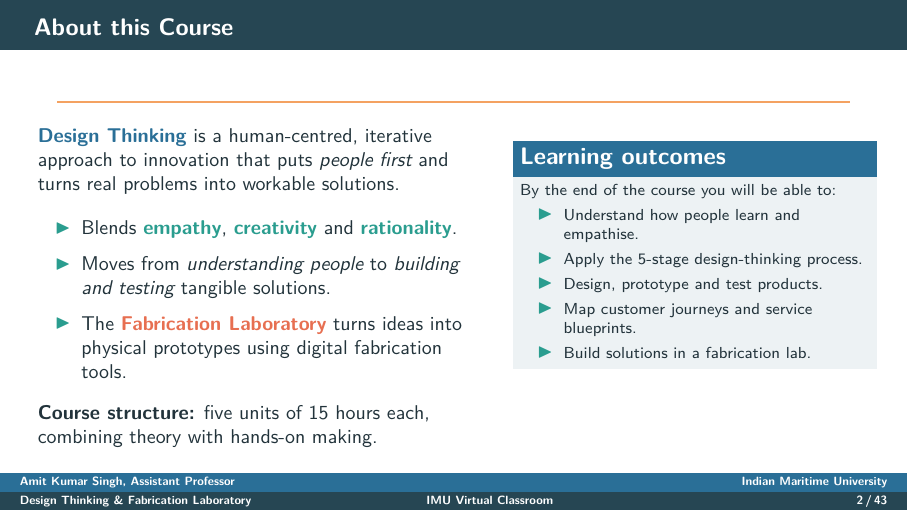
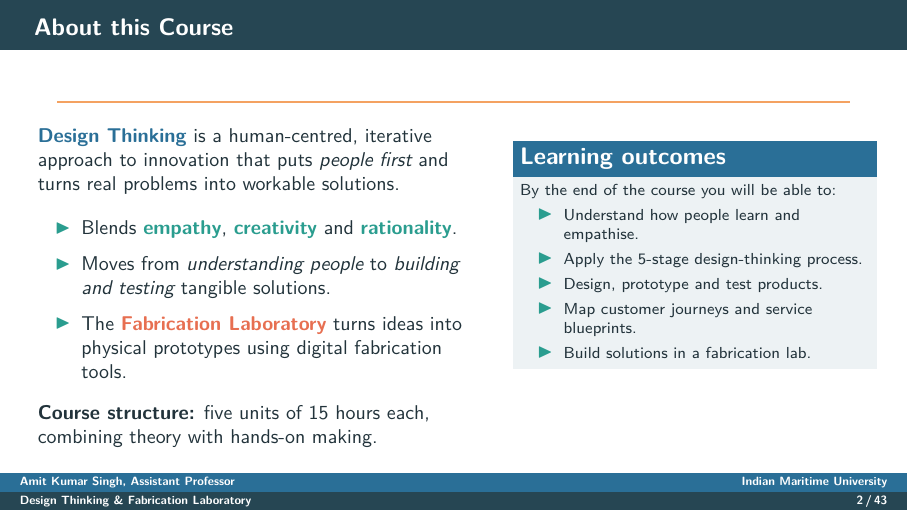
Before and after one commit to eghamit/Design-Thinking-Fab-Lab, LaTeX slides (main.tex): page 2 of 43. Compiled offline with pdfLaTeX.

Commit message:
Footer: show current section (unit) name as the centre label
Replace the static centre label with \insertsectionhead so the middle of the
footer reflects the current unit, e.g. 'An Insight to Learning'.

Co-Authored-By: Claude Opus 4.8 <noreply@anthropic.com>
Claude-Session: https://claude.ai/code/session_01J8DcKXM5a2SCbVZ88dCbb1

```diff
--- a/main.tex
+++ b/main.tex
@@ -92,7 +92,7 @@
 \newcommand{\footauthor}{Amit Kumar Singh, Assistant Professor}
 \newcommand{\footinstitute}{Indian Maritime University}
 \newcommand{\foottitle}{Design Thinking \& Fabrication Laboratory}
-\newcommand{\footcenter}{IMU Virtual Classroom}
+% centre label = current section (unit) name, via \insertsectionhead
 
 % two footer bands (both drawn from our palette)
 \setbeamercolor{foot upper}{fg=white,bg=dtblue}
@@ -126,7 +126,7 @@
       \tiny\bfseries\foottitle%
     \end{beamercolorbox}%
     \begin{beamercolorbox}[wd=.36\paperwidth,ht=2.4ex,dp=1.1ex,center]{foot lower}%
-      \tiny\bfseries\footcenter%
+      \tiny\bfseries\insertsectionhead%
     \end{beamercolorbox}%
     \begin{beamercolorbox}[wd=.28\paperwidth,ht=2.4ex,dp=1.1ex,rightskip=.35cm]{foot lower}%
       \hfill\tiny\bfseries\insertframenumber\,/\,\inserttotalframenumber%
```
Also changed, not shown: main.pdf.
